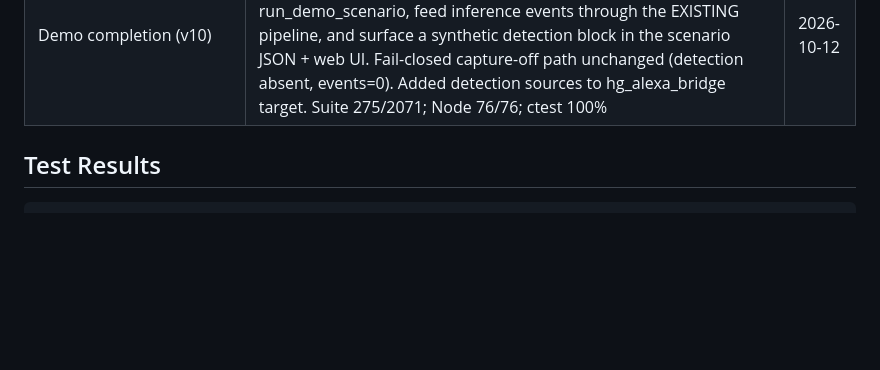
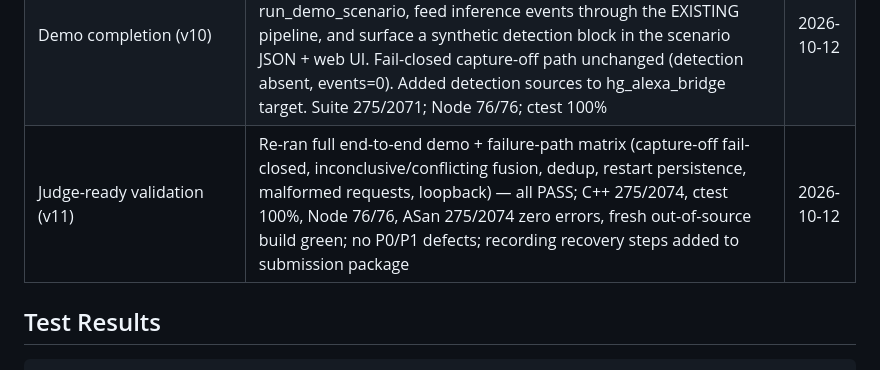
Before and after one commit to methakon/homeguardian-ai, a Markdown page: docs/STATUS.md, the part around the change. Drawn GitHub-style; blank space fills up the shorter version.

```diff
--- a/docs/STATUS.md
+++ b/docs/STATUS.md
@@ -92,6 +92,7 @@ microphone capture remains BLOCKED pending explicit operator approval.
 | Detection framework (v8) | Observation model, AnomalyDetector, FusionEngine, SyntheticActivityDetector; suite now 275 cases / 2071 assertions; Node 76/76 | 2026-10-12 |
 | Stabilization pass (v9) | Verified 275/2071, ctest 100%, Node 76/76, fresh out-of-source build green, ASan reconfirmed on current source (275/2071, zero sanitizer errors), demo loopback+scenario OK, persistence-after-restart OK | 2026-10-12 |
 | Demo completion (v10) | Wired v8 detection/fusion framework into the demo scenario: SyntheticActivityDetector + FusionEngine now run in run_demo_scenario, feed inference events through the EXISTING pipeline, and surface a synthetic detection block in the scenario JSON + web UI. Fail-closed capture-off path unchanged (detection absent, events=0). Added detection sources to hg_alexa_bridge target. Suite 275/2071; Node 76/76; ctest 100% | 2026-10-12 |
+| Judge-ready validation (v11) | Re-ran full end-to-end demo + failure-path matrix (capture-off fail-closed, inconclusive/conflicting fusion, dedup, restart persistence, malformed requests, loopback) — all PASS; C++ 275/2074, ctest 100%, Node 76/76, ASan 275/2074 zero errors, fresh out-of-source build green; no P0/P1 defects; recording recovery steps added to submission package | 2026-10-12 |
 
 ## Test Results
 
```
Also changed, not shown: docs/SUBMISSION_PACKAGE.md (+12 -1 lines).
